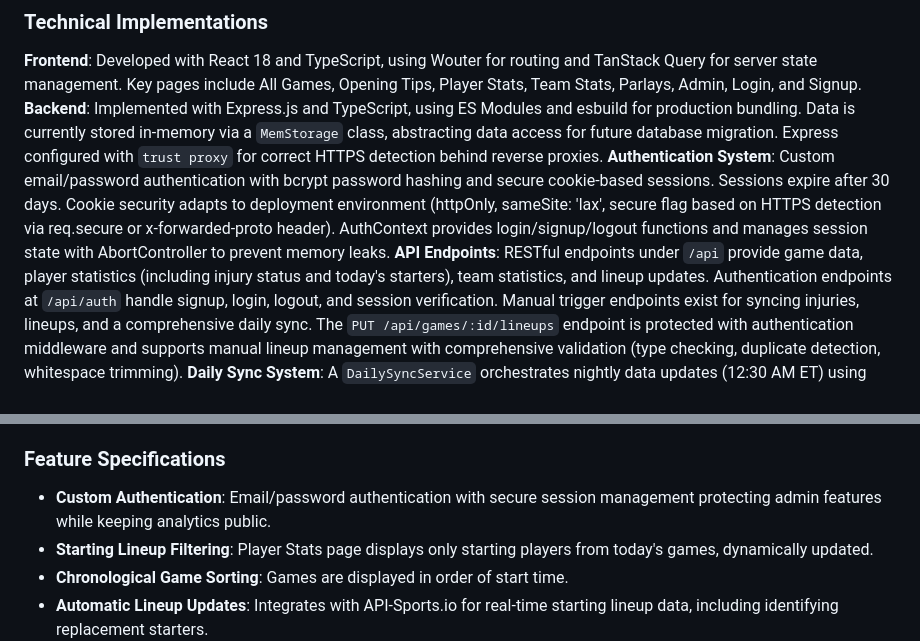
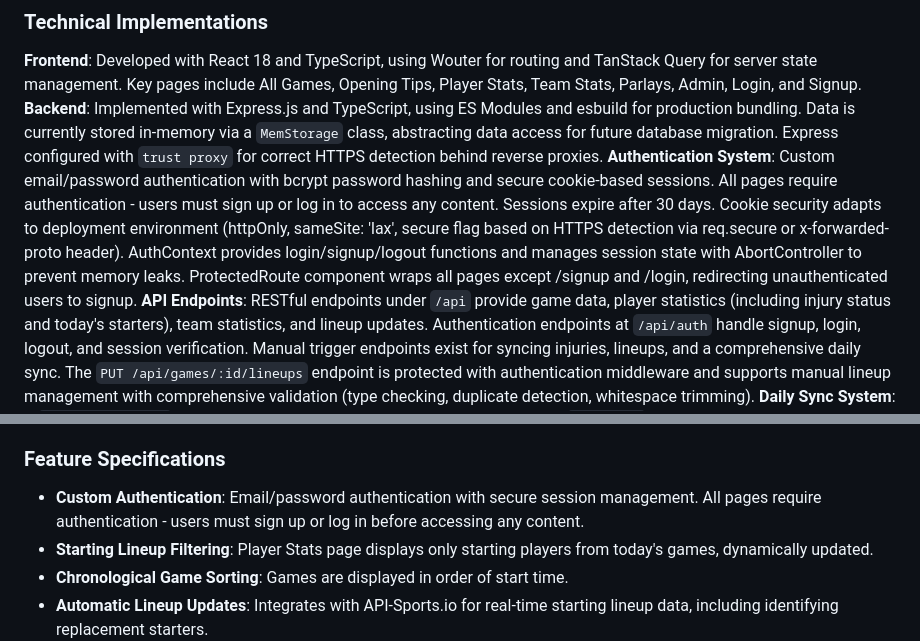
Before and after one commit to Alexknoxsocold/First-Basket-Pro, a Markdown page: replit.md, 2 parts joined by grey strips. Rendered like a GitHub page.

Commit message:
Require users to sign up or log in before accessing any content
Implement authentication middleware on all routes except /signup and /login to enforce user sign-up or login for accessing site content.

Replit-Commit-Author: Agent
Replit-Commit-Session-Id: ddcd51ca-aafd-4af7-8c2b-6be8ece70fb2
Replit-Commit-Checkpoint-Type: full_checkpoint
Replit-Commit-Event-Id: 1dbe231a-5dc3-467d-b00c-0ddfa707e78e
Replit-Commit-Screenshot-Url: https://storage.googleapis.com/screenshot-production-us-central1/7551ef60-18b9-484d-a00c-b773f6d36597/ddcd51ca-aafd-4af7-8c2b-6be8ece70fb2/NJdPaB4

```diff
--- a/replit.md
+++ b/replit.md
@@ -14,7 +14,7 @@ The application employs a Linear/Vercel-inspired modern data dashboard design, p
 ### Technical Implementations
 **Frontend**: Developed with React 18 and TypeScript, using Wouter for routing and TanStack Query for server state management. Key pages include All Games, Opening Tips, Player Stats, Team Stats, Parlays, Admin, Login, and Signup.
 **Backend**: Implemented with Express.js and TypeScript, using ES Modules and esbuild for production bundling. Data is currently stored in-memory via a `MemStorage` class, abstracting data access for future database migration. Express configured with `trust proxy` for correct HTTPS detection behind reverse proxies.
-**Authentication System**: Custom email/password authentication with bcrypt password hashing and secure cookie-based sessions. Sessions expire after 30 days. Cookie security adapts to deployment environment (httpOnly, sameSite: 'lax', secure flag based on HTTPS detection via req.secure or x-forwarded-proto header). AuthContext provides login/signup/logout functions and manages session state with AbortController to prevent memory leaks.
+**Authentication System**: Custom email/password authentication with bcrypt password hashing and secure cookie-based sessions. All pages require authentication - users must sign up or log in to access any content. Sessions expire after 30 days. Cookie security adapts to deployment environment (httpOnly, sameSite: 'lax', secure flag based on HTTPS detection via req.secure or x-forwarded-proto header). AuthContext provides login/signup/logout functions and manages session state with AbortController to prevent memory leaks. ProtectedRoute component wraps all pages except /signup and /login, redirecting unauthenticated users to signup.
 **API Endpoints**: RESTful endpoints under `/api` provide game data, player statistics (including injury status and today's starters), team statistics, and lineup updates. Authentication endpoints at `/api/auth` handle signup, login, logout, and session verification. Manual trigger endpoints exist for syncing injuries, lineups, and a comprehensive daily sync. The `PUT /api/games/:id/lineups` endpoint is protected with authentication middleware and supports manual lineup management with comprehensive validation (type checking, duplicate detection, whitespace trimming).
 **Daily Sync System**: A `DailySyncService` orchestrates nightly data updates (12:30 AM ET) using `node-cron`. It syncs injury data (ESPN API), starting lineups (API-Sports.io), fetches game schedules/scores (ESPN Scoreboard API), and processes completed games.
 **Lineup Tracking System**: The `LineupSync` service fetches NBA starting lineups from API-Sports.io, updating game records with `awayStarters` and `homeStarters`. Lineups are typically available 30-60 minutes before tipoff. **Admin Lineup Manager**: A manual UI at `/admin` enables click-based lineup management for today's games when API data is unavailable or needs correction. Features team-filtered player selection, duplicate prevention, and real-time validation.
@@ -22,7 +22,7 @@ The application employs a Linear/Vercel-inspired modern data dashboard design, p
 **Data Models**: Uses Drizzle ORM for PostgreSQL (though currently in-memory), with Zod for validation. Schemas include Users (id, email, passwordHash, role, createdAt), Sessions (sessionToken, userId, expiresAt), Games (matchup info, jump ball, tips, start times, starting lineups), Player Stats (player ID, team, position, games played, first basket occurrences, Q1 FGA Rate, Last 10 FB%, injury status, betting odds), and Team Stats (team ID, games played, first-to-score occurrences).
 
 ### Feature Specifications
-- **Custom Authentication**: Email/password authentication with secure session management protecting admin features while keeping analytics public.
+- **Custom Authentication**: Email/password authentication with secure session management. All pages require authentication - users must sign up or log in before accessing any content.
 - **Starting Lineup Filtering**: Player Stats page displays only starting players from today's games, dynamically updated.
 - **Chronological Game Sorting**: Games are displayed in order of start time.
 - **Automatic Lineup Updates**: Integrates with API-Sports.io for real-time starting lineup data, including identifying replacement starters.
```
